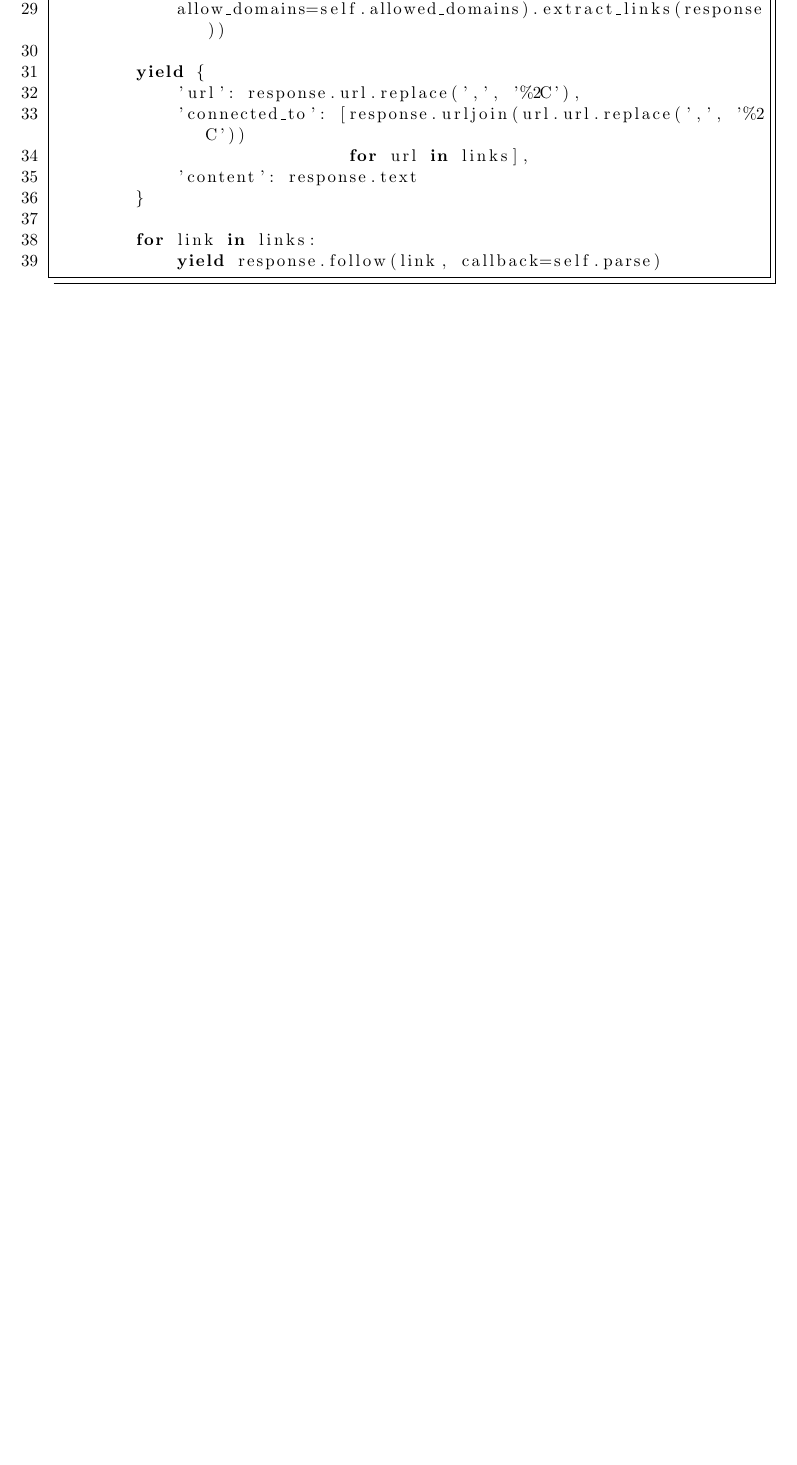
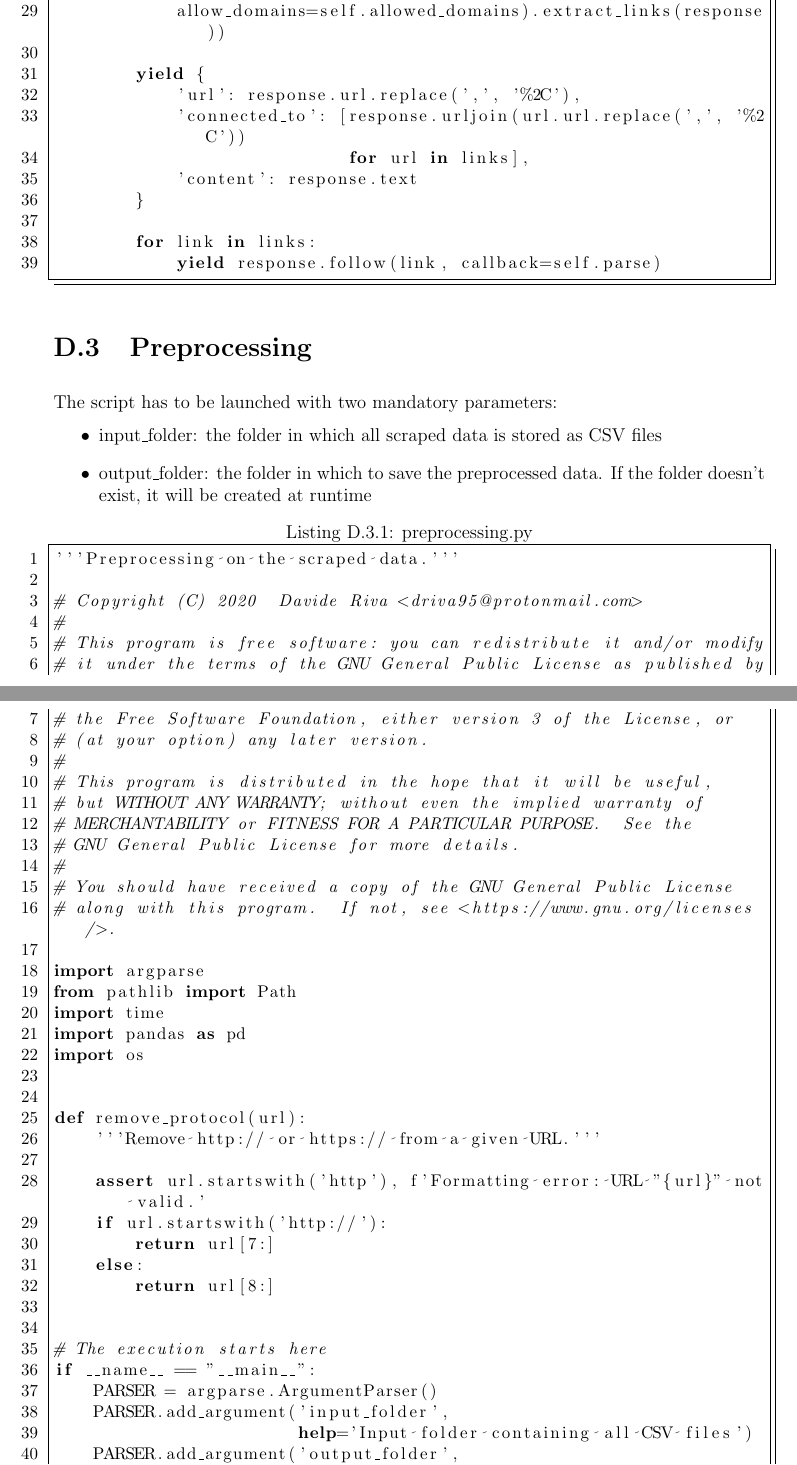
Before and after one commit to Davide95/msc_thesis, a LaTeX thesis (thesis/main.tex, which reads thesis/chapters/appendix/code.tex): part of page 36 of 37 before the commit and two parts of pages 36 and 37 of 39 after it, the two joined at a grey line, cut so that both start at the same text, the shorter picture padded with empty space. Compiled offline with pdfLaTeX.

Commit message:
Preprocessing code added

```diff
--- a/thesis/chapters/appendix/code.tex
+++ b/thesis/chapters/appendix/code.tex
@@ -21,6 +21,13 @@ All experiments were tested on a PowerEdge T630 server with the following charac
 Since the spider implemented is built on top of the web-crawling platform Scrapy, we refer to its documentation instead of explaining how to run it.
 An overview of Scrapy can be found in \cite{kouzis2016learning}.
 
-\begin{minipage}{\linewidth}
-    \lstinputlisting[language=Python, caption=custom\_spider.py]{../code/custom_spider.py}
-\end{minipage}
+\lstinputlisting[language=Python, caption=custom\_spider.py]{../code/custom_spider.py}
+
+\section{Preprocessing} \label{preprocessing}
+The script has to be launched with two mandatory parameters:
+\begin{itemize}
+    \item input\_folder: the folder in which all scraped data is stored as CSV files
+    \item output\_folder: the folder in which to save the preprocessed data. If the folder doesn't exist, it will be created at runtime
+\end{itemize}
+
+\lstinputlisting[language=Python, caption=preprocessing.py]{../code/preprocessing.py}
```
